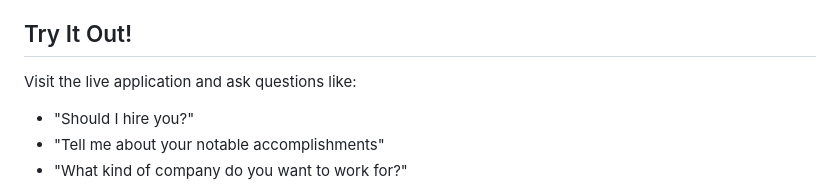
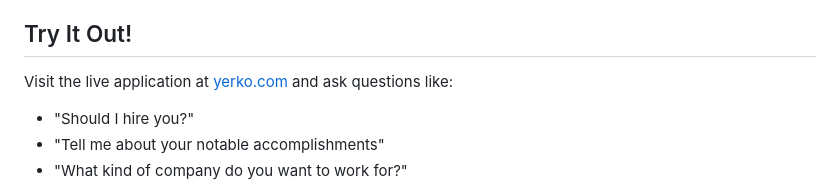
Before and after one commit to khalua/zoltar, a Markdown page: README.md, the part around the change. GitHub-like rendering.

Commit message:
small tweak to README.md

```diff
--- a/README.md
+++ b/README.md
@@ -184,7 +184,7 @@ The deployment process:
 
 ## Try It Out!
 
-Visit the live application and ask questions like:
+Visit the live application at [yerko.com](http://yerko.com) and ask questions like:
 - "Should I hire you?"
 - "Tell me about your notable accomplishments"
 - "What kind of company do you want to work for?"
```
